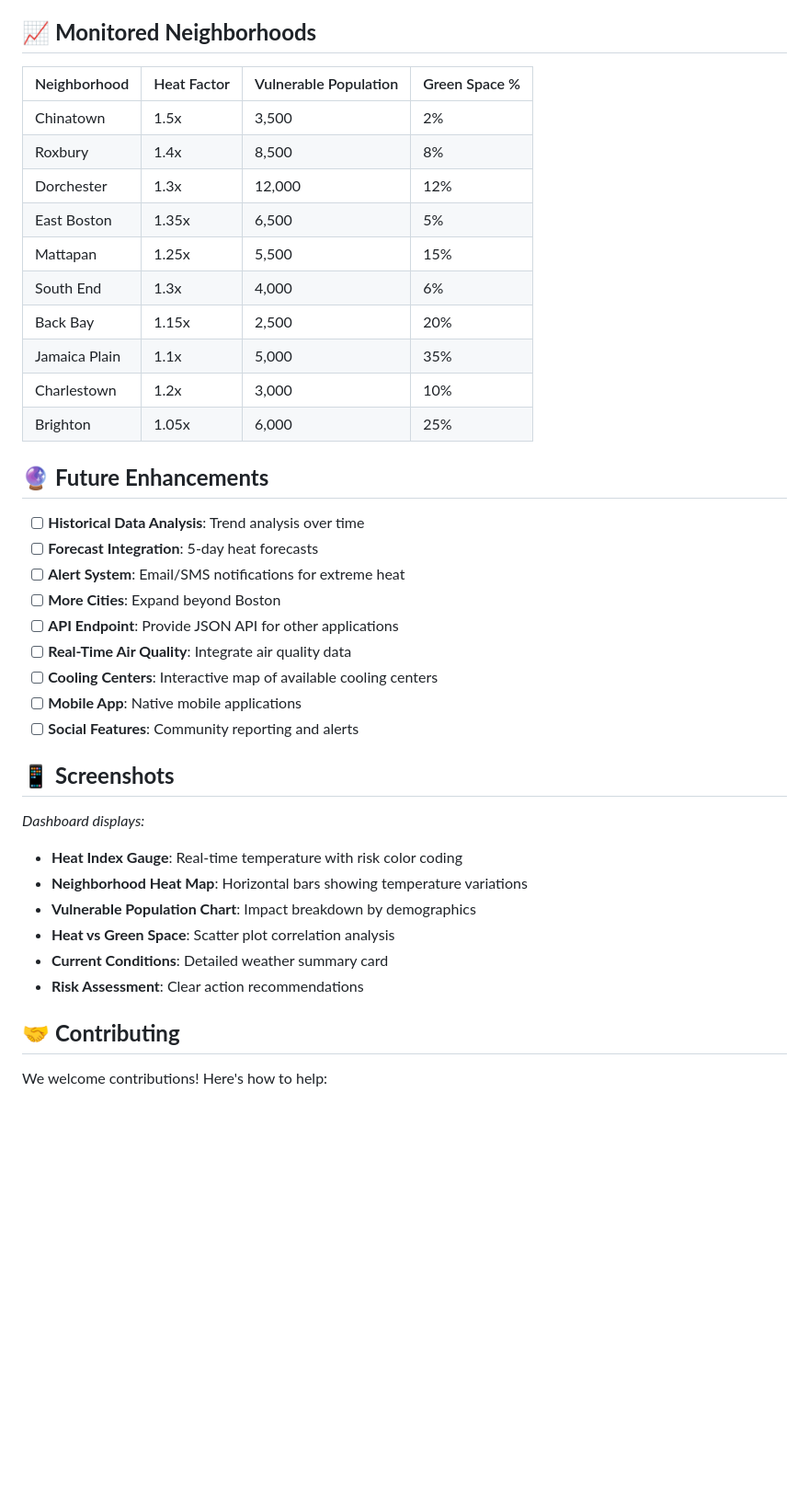
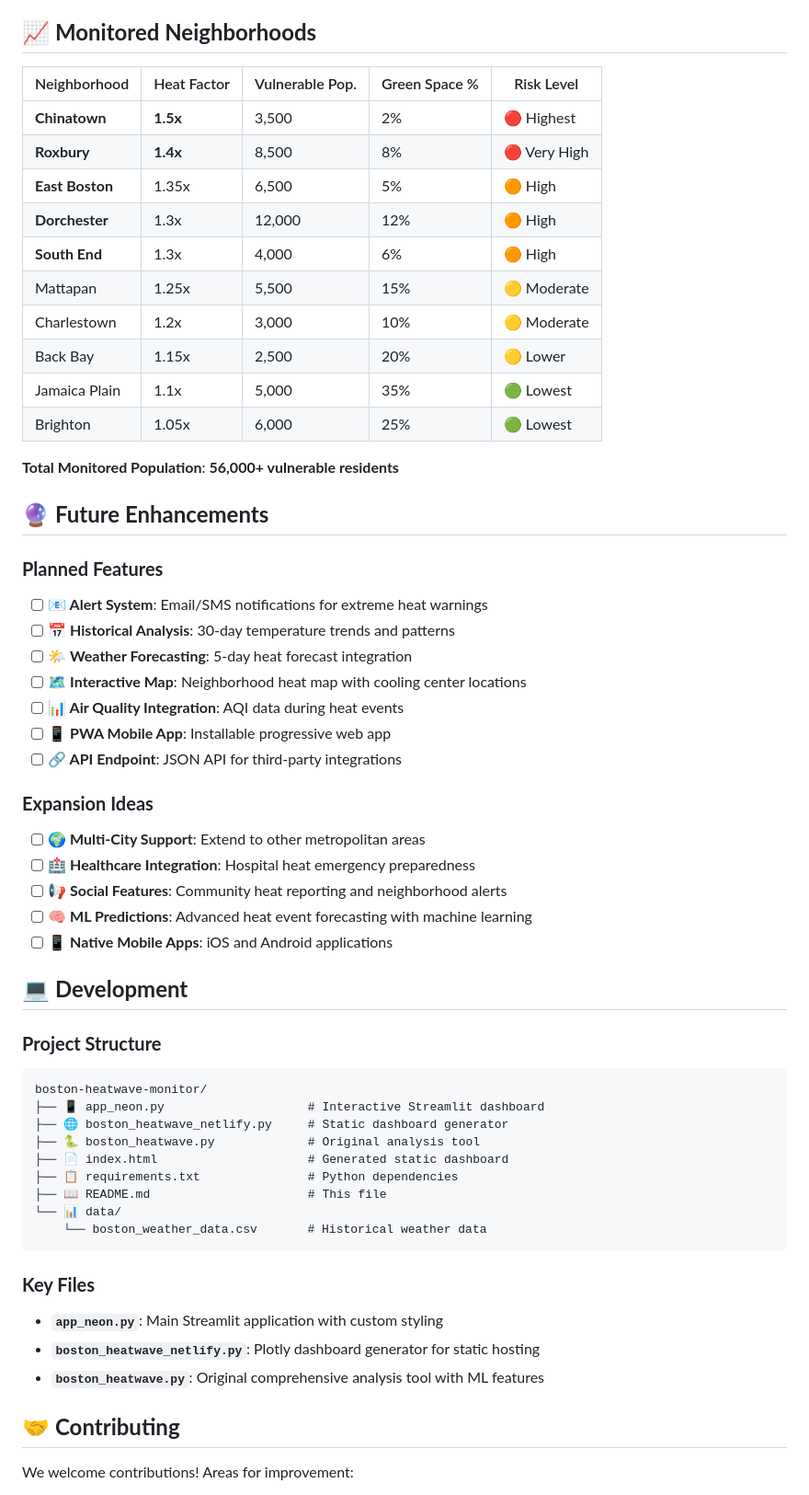
Before and after one commit to rosalinatorres888/boston-heatwave-monitor, a Markdown page: README.md, the part around one of its changes. Shown at 92% size. Drawn GitHub-style; blank space fills up the shorter version.

````diff
--- a/README.md
+++ b/README.md
@@ -162,42 +208,60 @@ Based on research from:
 
 ## 📈 **Monitored Neighborhoods**
 
-| Neighborhood | Heat Factor | Vulnerable Population | Green Space % |
-|--------------|-------------|----------------------|---------------|
-| Chinatown | 1.5x | 3,500 | 2% |
-| Roxbury | 1.4x | 8,500 | 8% |
-| Dorchester | 1.3x | 12,000 | 12% |
-| East Boston | 1.35x | 6,500 | 5% |
-| Mattapan | 1.25x | 5,500 | 15% |
-| South End | 1.3x | 4,000 | 6% |
-| Back Bay | 1.15x | 2,500 | 20% |
-| Jamaica Plain | 1.1x | 5,000 | 35% |
-| Charlestown | 1.2x | 3,000 | 10% |
-| Brighton | 1.05x | 6,000 | 25% |
+| Neighborhood | Heat Factor | Vulnerable Pop. | Green Space % | Risk Level |
+|--------------|-------------|----------------|---------------|------------|
+| **Chinatown** | **1.5x** | 3,500 | 2% | 🔴 Highest |
+| **Roxbury** | **1.4x** | 8,500 | 8% | 🔴 Very High |
+| **East Boston** | 1.35x | 6,500 | 5% | 🟠 High |
+| **Dorchester** | 1.3x | 12,000 | 12% | 🟠 High |
+| **South End** | 1.3x | 4,000 | 6% | 🟠 High |
+| Mattapan | 1.25x | 5,500 | 15% | 🟡 Moderate |
+| Charlestown | 1.2x | 3,000 | 10% | 🟡 Moderate |
+| Back Bay | 1.15x | 2,500 | 20% | 🟡 Lower |
+| Jamaica Plain | 1.1x | 5,000 | 35% | 🟢 Lowest |
+| Brighton | 1.05x | 6,000 | 25% | 🟢 Lowest |
+
+**Total Monitored Population**: **56,000+ vulnerable residents**
 
 ## 🔮 **Future Enhancements**
 
-- [ ] **Historical Data Analysis**: Trend analysis over time
-- [ ] **Forecast Integration**: 5-day heat forecasts
-- [ ] **Alert System**: Email/SMS notifications for extreme heat
-- [ ] **More Cities**: Expand beyond Boston
-- [ ] **API Endpoint**: Provide JSON API for other applications
-- [ ] **Real-Time Air Quality**: Integrate air quality data
-- [ ] **Cooling Centers**: Interactive map of available cooling centers
-- [ ] **Mobile App**: Native mobile applications
-- [ ] **Social Features**: Community reporting and alerts
+### **Planned Features**
+- [ ] **📧 Alert System**: Email/SMS notifications for extreme heat warnings
+- [ ] **📅 Historical Analysis**: 30-day temperature trends and patterns
+- [ ] **🌤️ Weather Forecasting**: 5-day heat forecast integration
+- [ ] **🗺️ Interactive Map**: Neighborhood heat map with cooling center locations
+- [ ] **📊 Air Quality Integration**: AQI data during heat events
+- [ ] **📱 PWA Mobile App**: Installable progressive web app
+- [ ] **🔗 API Endpoint**: JSON API for third-party integrations
 
-## 📱 **Screenshots**
+### **Expansion Ideas**
+- [ ] **🌍 Multi-City Support**: Extend to other metropolitan areas
+- [ ] **🏥 Healthcare Integration**: Hospital heat emergency preparedness
+- [ ] **📢 Social Features**: Community heat reporting and neighborhood alerts
+- [ ] **🧠 ML Predictions**: Advanced heat event forecasting with machine learning
+- [ ] **📱 Native Mobile Apps**: iOS and Android applications
 
-*Dashboard displays:*
-- **Heat Index Gauge**: Real-time temperature with risk color coding
-- **Neighborhood Heat Map**: Horizontal bars showing temperature variations
-- **Vulnerable Population Chart**: Impact breakdown by demographics
-- **Heat vs Green Space**: Scatter plot correlation analysis
-- **Current Conditions**: Detailed weather summary card
-- **Risk Assessment**: Clear action recommendations
+## 💻 **Development**
+
+### **Project Structure**
+```
+boston-heatwave-monitor/
+├── 📱 app_neon.py                    # Interactive Streamlit dashboard
+├── 🌐 boston_heatwave_netlify.py     # Static dashboard generator
+├── 🐍 boston_heatwave.py             # Original analysis tool
+├── 📄 index.html                     # Generated static dashboard
+├── 📋 requirements.txt               # Python dependencies
+├── 📖 README.md                      # This file
+└── 📊 data/
+    └── boston_weather_data.csv       # Historical weather data
+```
+
+### **Key Files**
+- **`app_neon.py`**: Main Streamlit application with custom styling
+- **`boston_heatwave_netlify.py`**: Plotly dashboard generator for static hosting
+- **`boston_heatwave.py`**: Original comprehensive analysis tool with ML features
 
 ## 🤝 **Contributing**
 
-We welcome contributions! Here's how to help:
+We welcome contributions! Areas for improvement:
 
````
Also changed, not shown: other parts of README.md (+196 -102 lines).
